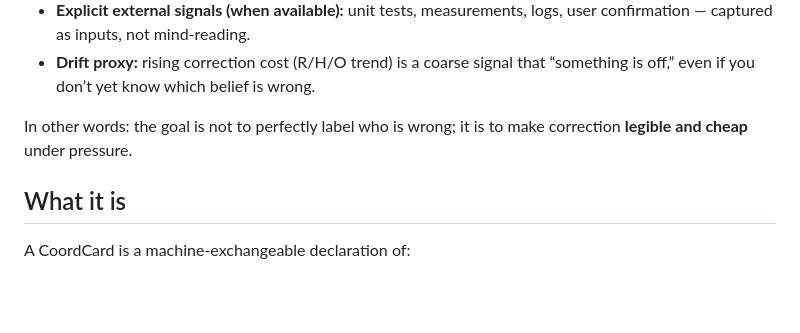
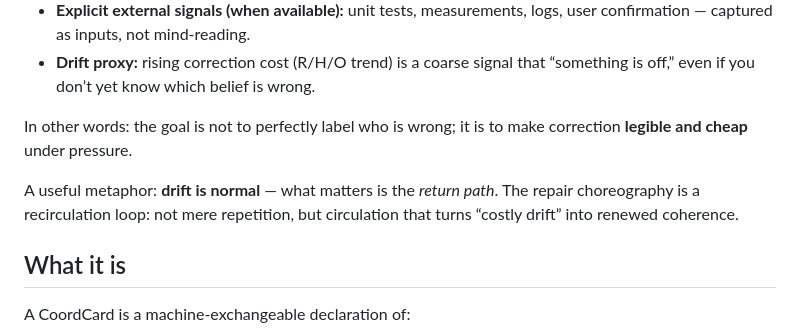
Before and after one commit to CoordCards/coordcard, a Markdown page: README.md, the part around the change. Drawn GitHub-style; blank space fills up the shorter version.

Commit message:
docs: add recirculation metaphor for drift/repair

```diff
--- a/README.md
+++ b/README.md
@@ -21,6 +21,8 @@ Common signals:
 - **Drift proxy:** rising correction cost (R/H/O trend) is a coarse signal that “something is off,” even if you don’t yet know which belief is wrong.
 
 In other words: the goal is not to perfectly label who is wrong; it is to make correction **legible and cheap** under pressure.
+
+A useful metaphor: **drift is normal** — what matters is the *return path*. The repair choreography is a recirculation loop: not mere repetition, but circulation that turns “costly drift” into renewed coherence.
 
 ## What it is
 
```
